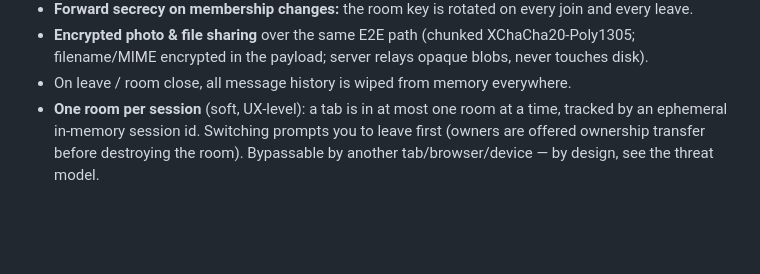
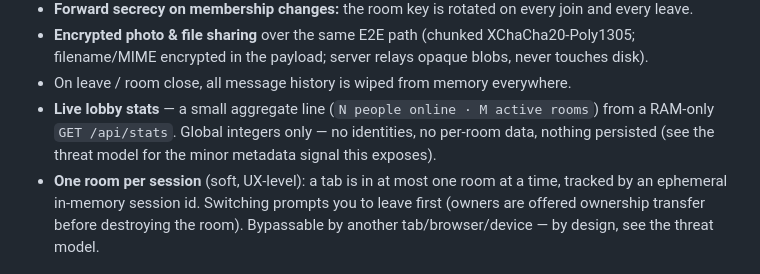
Before and after one commit to jakub2929/E2EAnon, a Markdown page: README.md, the part around the change. Rendered like a GitHub page; blank space fills up the shorter version.

```diff
--- a/README.md
+++ b/README.md
@@ -27,6 +27,10 @@ never read message content or derive any encryption key.
   XChaCha20-Poly1305; filename/MIME encrypted in the payload; server relays
   opaque blobs, never touches disk).
 - On leave / room close, all message history is wiped from memory everywhere.
+- **Live lobby stats** — a small aggregate line (`N people online · M active
+  rooms`) from a RAM-only `GET /api/stats`. Global integers only — no identities,
+  no per-room data, nothing persisted (see the threat model for the minor
+  metadata signal this exposes).
 - **One room per session** (soft, UX-level): a tab is in at most one room at a
   time, tracked by an ephemeral in-memory session id. Switching prompts you to
   leave first (owners are offered ownership transfer before destroying the room).
```
Also changed, not shown: docs/THREAT_MODEL.md (+15 -0 lines).
